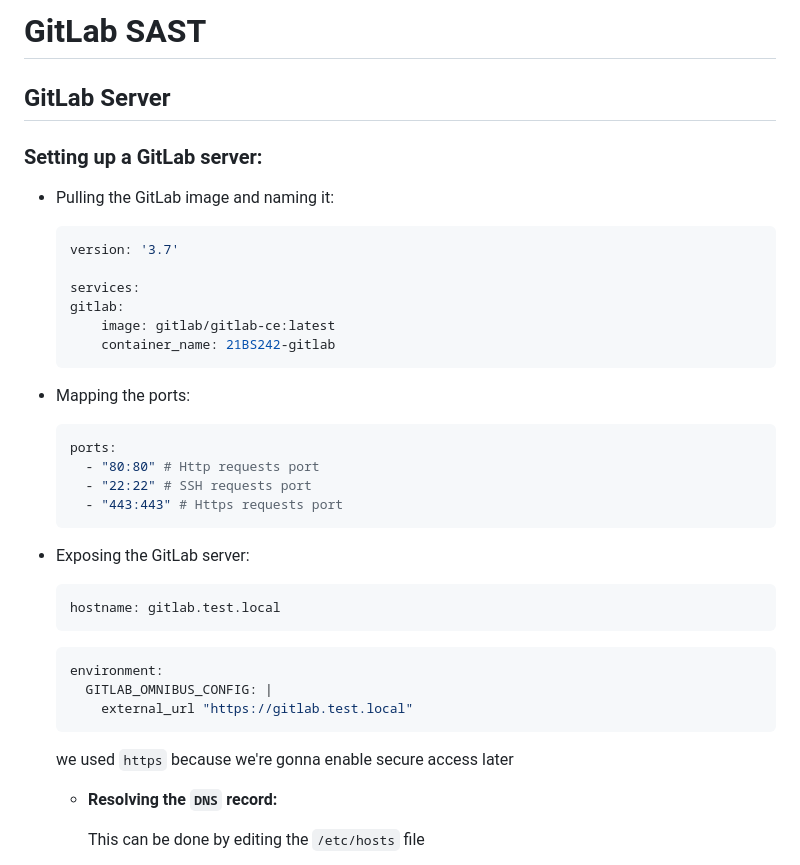
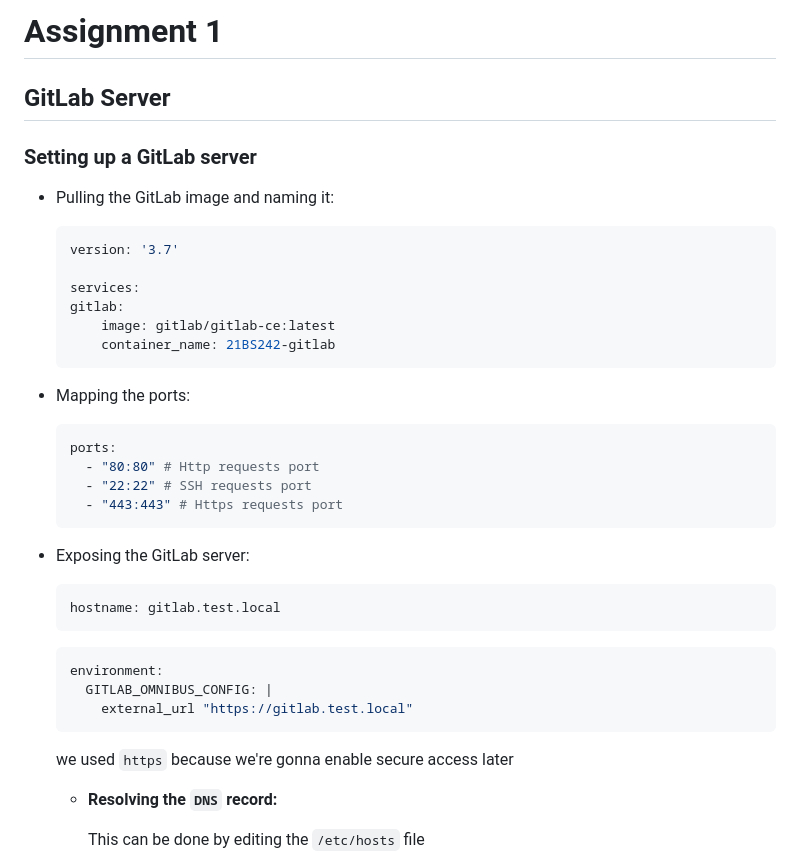
Before and after one commit to HayderSarhan/sec-sys-dev, a Markdown page: Lab1/Lab1.md, the part around the change printed below. Rendered like a GitHub page.

````diff
--- a/Lab1/Lab1.md
+++ b/Lab1/Lab1.md
@@ -1,8 +1,11 @@
-# GitLab SAST
+# Assignment 1
 
 ## GitLab Server
-### Setting up a GitLab server:
+
+### Setting up a GitLab server
+
 - Pulling the GitLab image and naming it:
+
     ```yml
     version: '3.7'
 
@@ -11,24 +14,30 @@
         image: gitlab/gitlab-ce:latest
         container_name: 21BS242-gitlab
     ```
+
 - Mapping the ports:
+
     ```yml
     ports:
       - "80:80" # Http requests port
       - "22:22" # SSH requests port
       - "443:443" # Https requests port
     ```
+
 - Exposing the GitLab server:
+
     ```yml
     hostname: gitlab.test.local
     ```
+
     ```yml
     environment:
       GITLAB_OMNIBUS_CONFIG: |
         external_url "https://gitlab.test.local"
     ```
+
     we used `https` because we're gonna enable secure access later
-    - **Resolving the `DNS` record:**
+  - **Resolving the `DNS` record:**
 
-        This can be done by editing the `/etc/hosts` file
+    This can be done by editing the `/etc/hosts` file
 
````
Also changed, not shown: other parts of Lab1/Lab1.md (+34 -13 lines).
